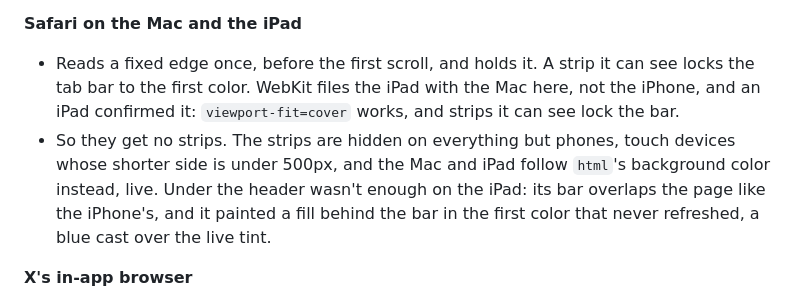
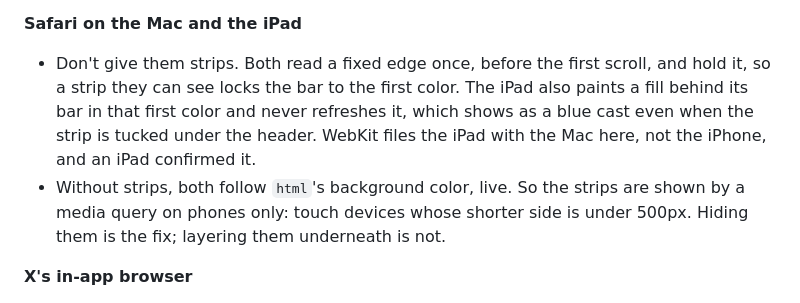
Before and after one commit to thenotpit/viewport-fit-demo, a Markdown page: README.md, the part around the change. Rendered like a GitHub page.

Commit message:
README: state the Mac and iPad rule plainly

```diff
--- a/README.md
+++ b/README.md
@@ -75,14 +75,14 @@ run the same keyframes as `html`. What a strip can be, found by changing one thi
 
 **Safari on the Mac and the iPad**
 
-- Reads a fixed edge once, before the first scroll, and holds it. A strip it can see locks the tab
-  bar to the first color. WebKit files the iPad with the Mac here, not the iPhone, and an iPad
-  confirmed it: `viewport-fit=cover` works, and strips it can see lock the bar.
-- So they get no strips. The strips are hidden on everything but phones, touch devices whose
-  shorter side is under 500px, and the Mac and iPad follow `html`'s background color instead,
-  live. Under the header wasn't enough on the iPad: its bar overlaps the page like the iPhone's,
-  and it painted a fill behind the bar in the first color that never refreshed, a blue cast over
-  the live tint.
+- Don't give them strips. Both read a fixed edge once, before the first scroll, and hold it, so a
+  strip they can see locks the bar to the first color. The iPad also paints a fill behind its bar
+  in that first color and never refreshes it, which shows as a blue cast even when the strip is
+  tucked under the header. WebKit files the iPad with the Mac here, not the iPhone, and an iPad
+  confirmed it.
+- Without strips, both follow `html`'s background color, live. So the strips are shown by a media
+  query on phones only: touch devices whose shorter side is under 500px. Hiding them is the fix;
+  layering them underneath is not.
 
 **X's in-app browser**
 
```
